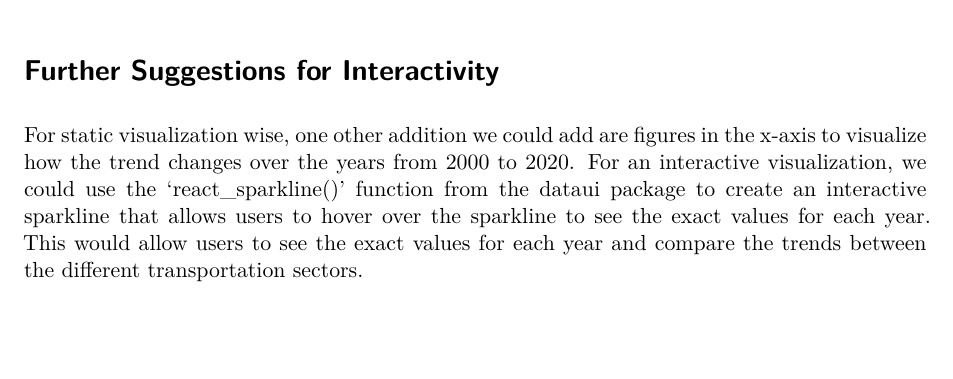
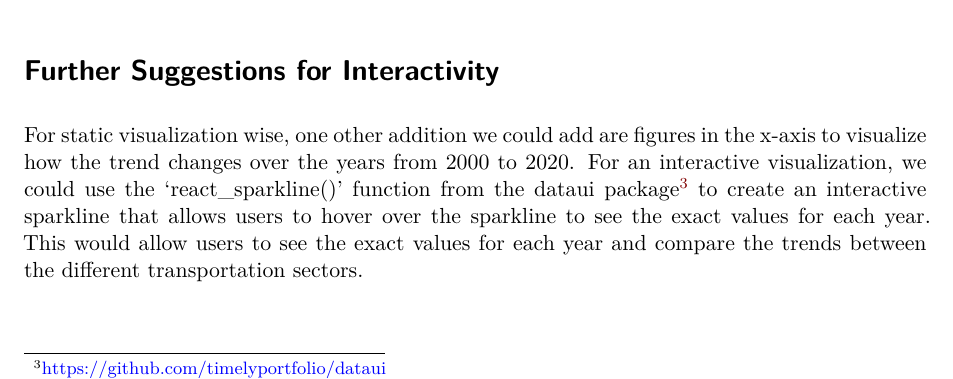
Before and after one commit to CheangMingSIT/CSC3007_NavyBlue, a Quarto document (NavyBlue-Poster.qmd): part of page 4 of 5, cut so that both start at the same text, the shorter picture padded with empty space. Rendered offline with R 4.5, knitr and Pandoc in place of Quarto, then LaTeX, with nearby package versions; drawn as R Markdown's standard PDF in place of the format the file asks for.

Commit message:
added cite

```diff
--- a/NavyBlue-Poster.qmd
+++ b/NavyBlue-Poster.qmd
@@ -116,7 +116,9 @@ include_graphics("images/transport_gt_table.png")
 
 # Further Suggestions for Interactivity
 
-For static visualization wise, one other addition we could add are figures in the x-axis to visualize how the trend changes over the years from 2000 to 2020. For an interactive visualization, we could use the 'react_sparkline()' function from the dataui package to create an interactive sparkline that allows users to hover over the sparkline to see the exact values for each year. This would allow users to see the exact values for each year and compare the trends between the different transportation sectors.
+For static visualization wise, one other addition we could add are figures in the x-axis to visualize how the trend changes over the years from 2000 to 2020. For an interactive visualization, we could use the 'react_sparkline()' function from the dataui package[^3] to create an interactive sparkline that allows users to hover over the sparkline to see the exact values for each year. This would allow users to see the exact values for each year and compare the trends between the different transportation sectors.
+
+[^3]: <https://github.com/timelyportfolio/dataui>
 
 # Conclusion
 
```
Also changed, not shown: NavyBlue-Poster.pdf.
